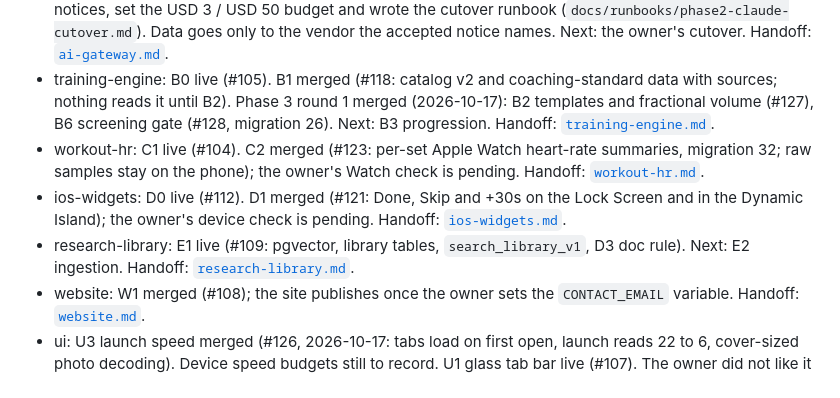
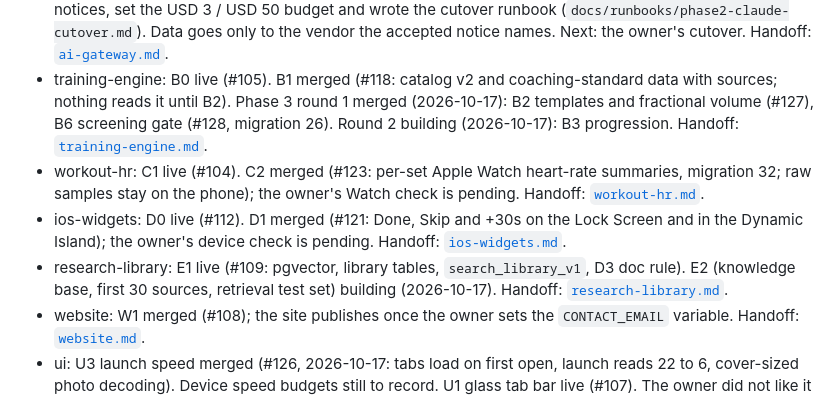
Before and after one commit to PurnaJear06/Tracend, a Markdown page: docs/PROGRESS_CONTEXT.md, the part around the change. Drawn GitHub-style.

Commit message:
docs(plan): Phase 3 round 2 briefs and file owners
Co-Authored-By: Claude Opus 5.5 <noreply@anthropic.com>

```diff
--- a/docs/PROGRESS_CONTEXT.md
+++ b/docs/PROGRESS_CONTEXT.md
@@ -21,12 +21,12 @@ runbook. One line per stream; the lead updates these lines when a chunk merges.
   names. Next: the owner's cutover. Handoff: [`ai-gateway.md`](./handoff/ai-gateway.md).
 - training-engine: B0 live (#105). B1 merged (#118: catalog v2 and coaching-standard data with
   sources; nothing reads it until B2). Phase 3 round 1 merged (2026-10-17): B2 templates and
-  fractional volume (#127), B6 screening gate (#128, migration 26). Next: B3 progression. Handoff: [`training-engine.md`](./handoff/training-engine.md).
+  fractional volume (#127), B6 screening gate (#128, migration 26). Round 2 building (2026-10-17): B3 progression. Handoff: [`training-engine.md`](./handoff/training-engine.md).
 - workout-hr: C1 live (#104). C2 merged (#123: per-set Apple Watch heart-rate summaries,
   migration 32; raw samples stay on the phone); the owner's Watch check is pending. Handoff: [`workout-hr.md`](./handoff/workout-hr.md).
 - ios-widgets: D0 live (#112). D1 merged (#121: Done, Skip and +30s on the Lock Screen and in the
   Dynamic Island); the owner's device check is pending. Handoff: [`ios-widgets.md`](./handoff/ios-widgets.md).
-- research-library: E1 live (#109: pgvector, library tables, `search_library_v1`, D3 doc rule). Next: E2 ingestion. Handoff: [`research-library.md`](./handoff/research-library.md).
+- research-library: E1 live (#109: pgvector, library tables, `search_library_v1`, D3 doc rule). E2 (knowledge base, first 30 sources, retrieval test set) building (2026-10-17). Handoff: [`research-library.md`](./handoff/research-library.md).
 - website: W1 merged (#108); the site publishes once the owner sets the `CONTACT_EMAIL` variable. Handoff: [`website.md`](./handoff/website.md).
 - ui: U3 launch speed merged (#126, 2026-10-17: tabs load on first open, launch reads 22 to 6,
   cover-sized photo decoding). Device speed budgets still to record.
```
Also changed, not shown: 1 other file.
